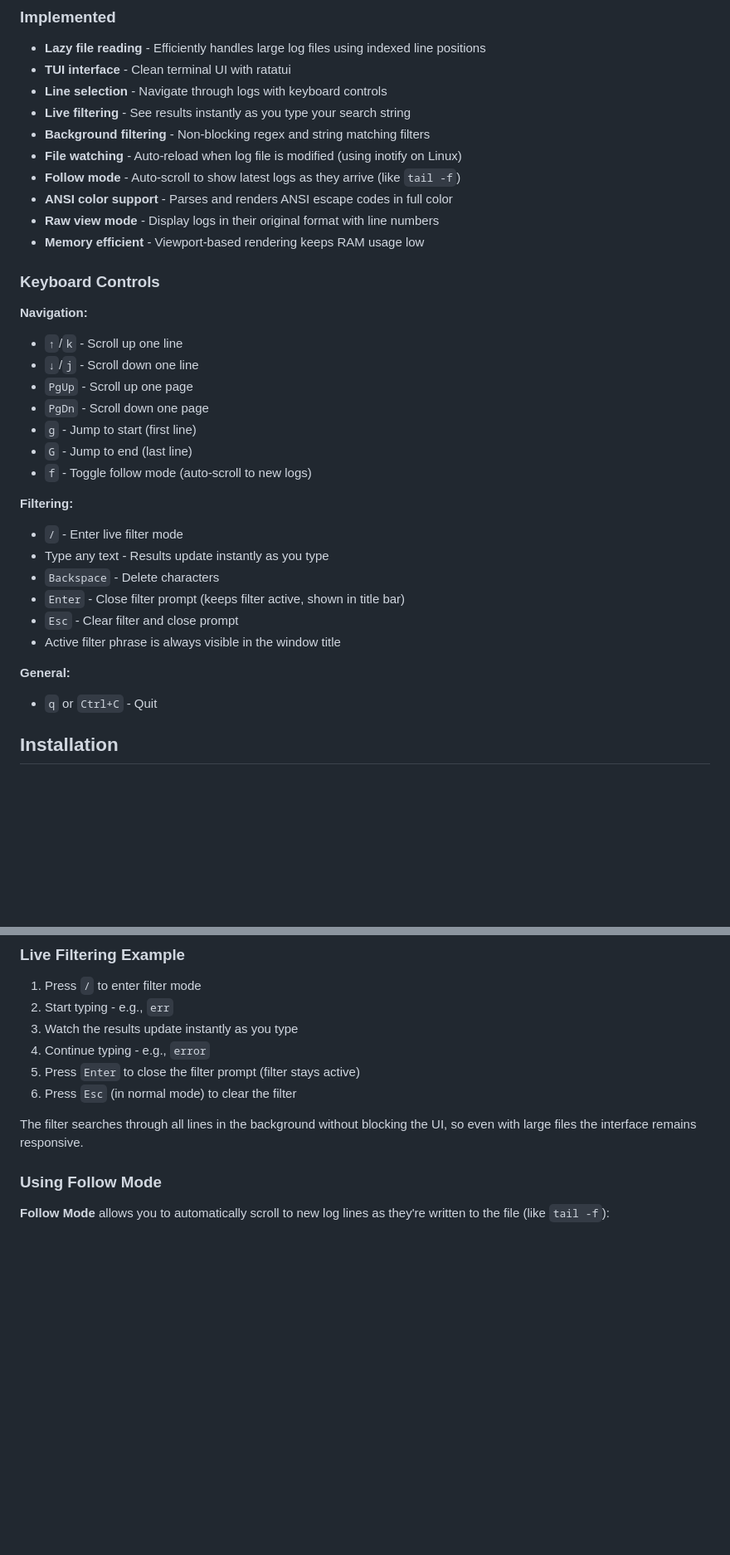
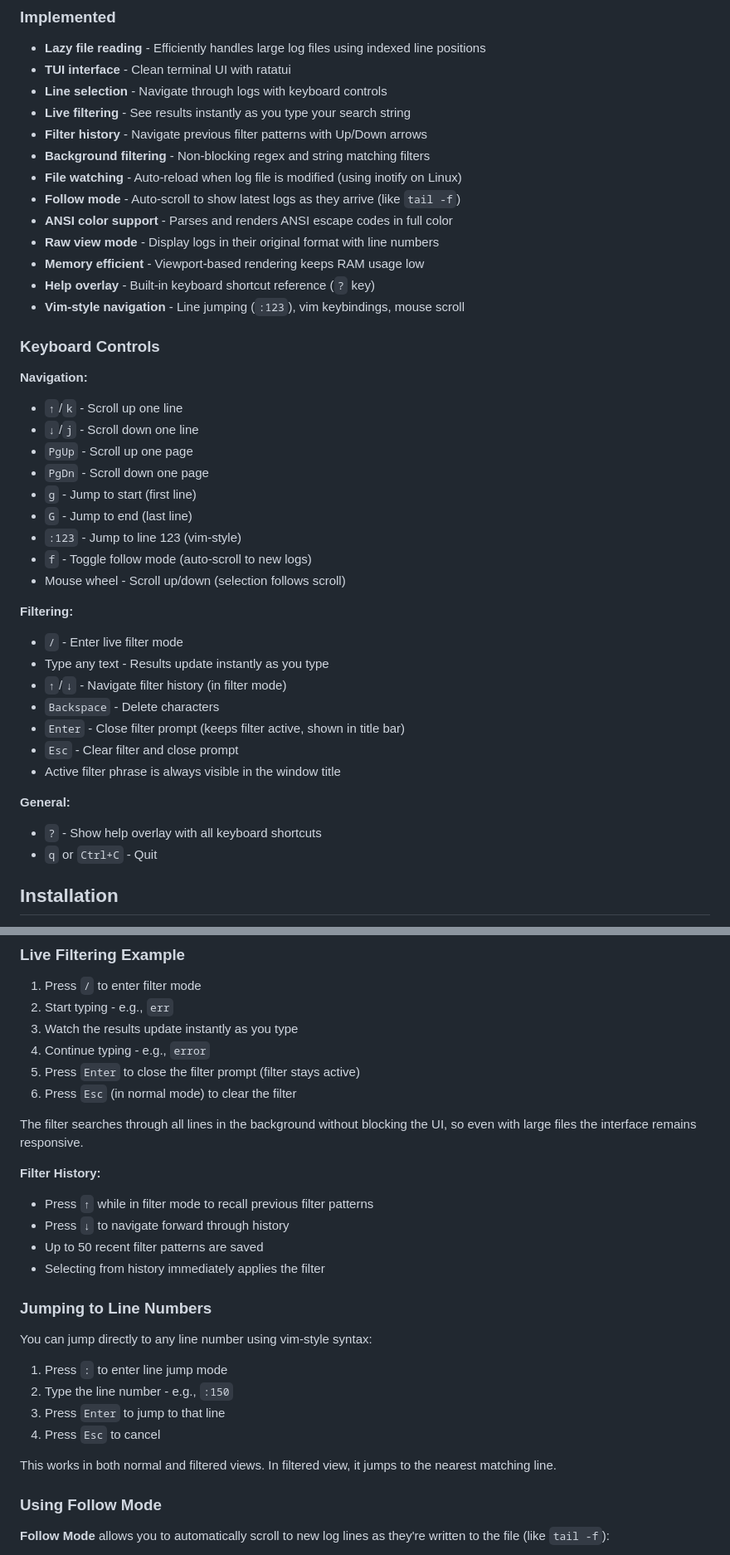
Before and after one commit to raaymax/lazytail, a Markdown page: README.md, 2 parts joined by grey strips. Shown at 83% size. Drawn GitHub-style; blank space fills up the shorter version.

Commit message:
docs: update README with new features since v0.1.0
Added documentation for:
- Help overlay (? key)
- Vim-style line jumping (:number)
- Mouse scroll support
- Filter history navigation (Up/Down arrows)

Updated keyboard controls section and marked completed features
in the roadmap.

```diff
--- a/README.md
+++ b/README.md
@@ -9,12 +9,15 @@ A fast, universal terminal-based log viewer with live filtering and follow mode.
 - **TUI interface** - Clean terminal UI with ratatui
 - **Line selection** - Navigate through logs with keyboard controls
 - **Live filtering** - See results instantly as you type your search string
+- **Filter history** - Navigate previous filter patterns with Up/Down arrows
 - **Background filtering** - Non-blocking regex and string matching filters
 - **File watching** - Auto-reload when log file is modified (using inotify on Linux)
 - **Follow mode** - Auto-scroll to show latest logs as they arrive (like `tail -f`)
 - **ANSI color support** - Parses and renders ANSI escape codes in full color
 - **Raw view mode** - Display logs in their original format with line numbers
 - **Memory efficient** - Viewport-based rendering keeps RAM usage low
+- **Help overlay** - Built-in keyboard shortcut reference (`?` key)
+- **Vim-style navigation** - Line jumping (`:123`), vim keybindings, mouse scroll
 
 ### Keyboard Controls
 
@@ -25,17 +28,21 @@ A fast, universal terminal-based log viewer with live filtering and follow mode.
 - `PgDn` - Scroll down one page
 - `g` - Jump to start (first line)
 - `G` - Jump to end (last line)
+- `:123` - Jump to line 123 (vim-style)
 - `f` - Toggle follow mode (auto-scroll to new logs)
+- Mouse wheel - Scroll up/down (selection follows scroll)
 
 **Filtering:**
 - `/` - Enter live filter mode
 - Type any text - Results update instantly as you type
+- `↑`/`↓` - Navigate filter history (in filter mode)
 - `Backspace` - Delete characters
 - `Enter` - Close filter prompt (keeps filter active, shown in title bar)
 - `Esc` - Clear filter and close prompt
 - Active filter phrase is always visible in the window title
 
 **General:**
+- `?` - Show help overlay with all keyboard shortcuts
 - `q` or `Ctrl+C` - Quit
 
 ## Installation
@@ -94,6 +101,22 @@ Options:
 6. Press `Esc` (in normal mode) to clear the filter
 
 The filter searches through all lines in the background without blocking the UI, so even with large files the interface remains responsive.
+
+**Filter History:**
+- Press `↑` while in filter mode to recall previous filter patterns
+- Press `↓` to navigate forward through history
+- Up to 50 recent filter patterns are saved
+- Selecting from history immediately applies the filter
+
+### Jumping to Line Numbers
+
+You can jump directly to any line number using vim-style syntax:
+1. Press `:` to enter line jump mode
+2. Type the line number - e.g., `:150`
+3. Press `Enter` to jump to that line
+4. Press `Esc` to cancel
+
+This works in both normal and filtered views. In filtered view, it jumps to the nearest matching line.
 
 ### Using Follow Mode
 
```
Also changed, not shown: other parts of README.md (+4 -1 lines).
